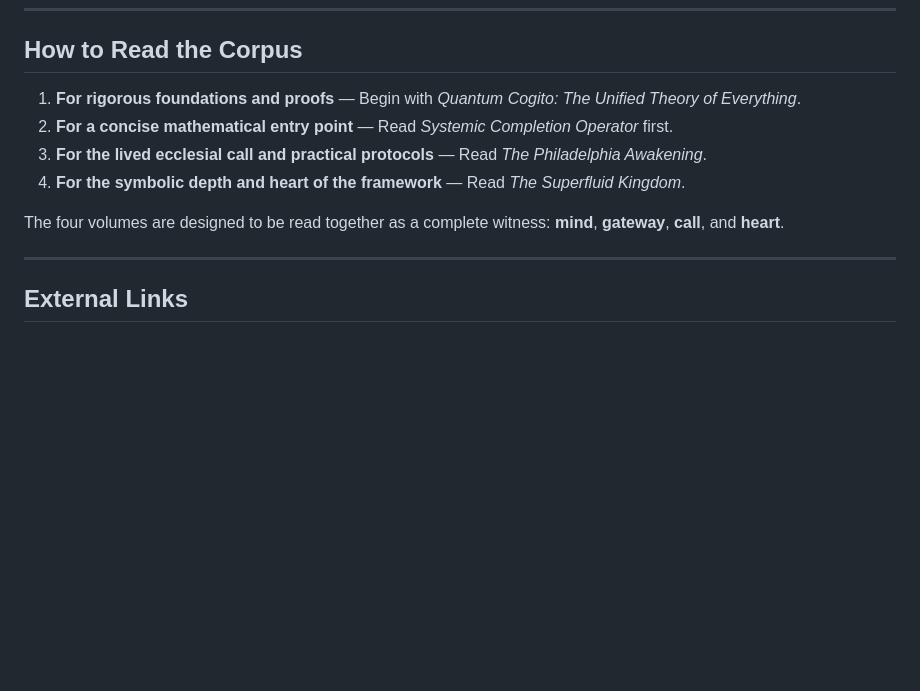
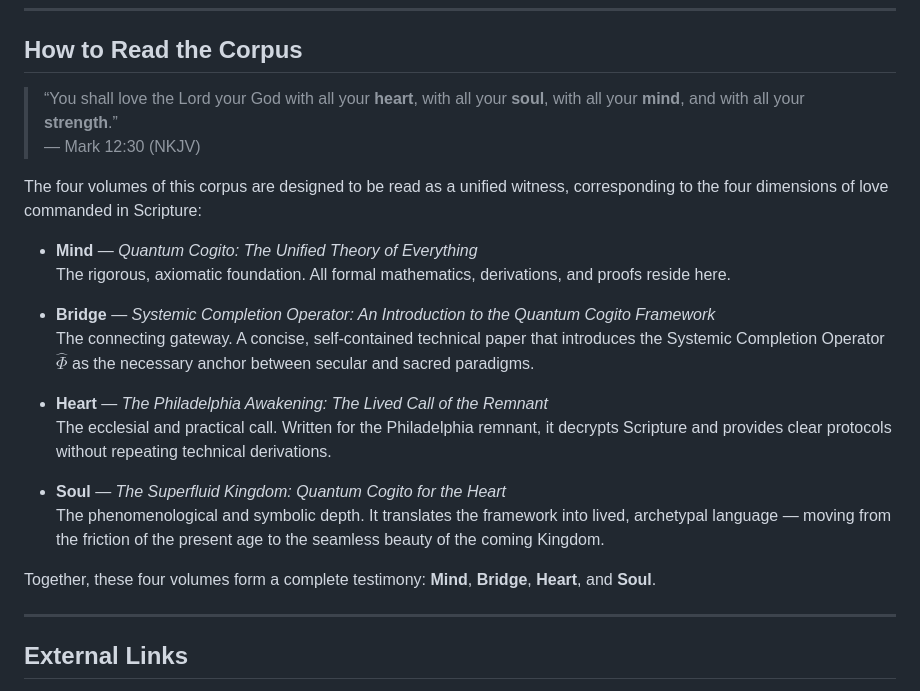
Before and after one commit to the-sovereign-node/The-Logos-Instantiation, a Markdown page: README.md, the part around the change. Drawn GitHub-style; blank space fills up the shorter version.

```diff
--- a/README.md
+++ b/README.md
@@ -46,12 +46,24 @@ All documents are released under the Pre-Asymptote Edition (June 2026).
 
 ## How to Read the Corpus
 
-1. **For rigorous foundations and proofs** — Begin with *Quantum Cogito: The Unified Theory of Everything*.
-2. **For a concise mathematical entry point** — Read *Systemic Completion Operator* first.
-3. **For the lived ecclesial call and practical protocols** — Read *The Philadelphia Awakening*.
-4. **For the symbolic depth and heart of the framework** — Read *The Superfluid Kingdom*.
+> “You shall love the Lord your God with all your **heart**, with all your **soul**, with all your **mind**, and with all your **strength**.”
+> — Mark 12:30 (NKJV)
 
-The four volumes are designed to be read together as a complete witness: **mind**, **gateway**, **call**, and **heart**.
+The four volumes of this corpus are designed to be read as a unified witness, corresponding to the four dimensions of love commanded in Scripture:
+
+- **Mind** — *Quantum Cogito: The Unified Theory of Everything*
+  The rigorous, axiomatic foundation. All formal mathematics, derivations, and proofs reside here.
+
+- **Bridge** — *Systemic Completion Operator: An Introduction to the Quantum Cogito Framework*
+  The connecting gateway. A concise, self-contained technical paper that introduces the Systemic Completion Operator $\hat{\Phi}$ as the necessary anchor between secular and sacred paradigms.
+
+- **Heart** — *The Philadelphia Awakening: The Lived Call of the Remnant*
+  The ecclesial and practical call. Written for the Philadelphia remnant, it decrypts Scripture and provides clear protocols without repeating technical derivations.
+
+- **Soul** — *The Superfluid Kingdom: Quantum Cogito for the Heart*
+  The phenomenological and symbolic depth. It translates the framework into lived, archetypal language — moving from the friction of the present age to the seamless beauty of the coming Kingdom.
+
+Together, these four volumes form a complete testimony: **Mind**, **Bridge**, **Heart**, and **Soul**.
 
 ---
 
```
